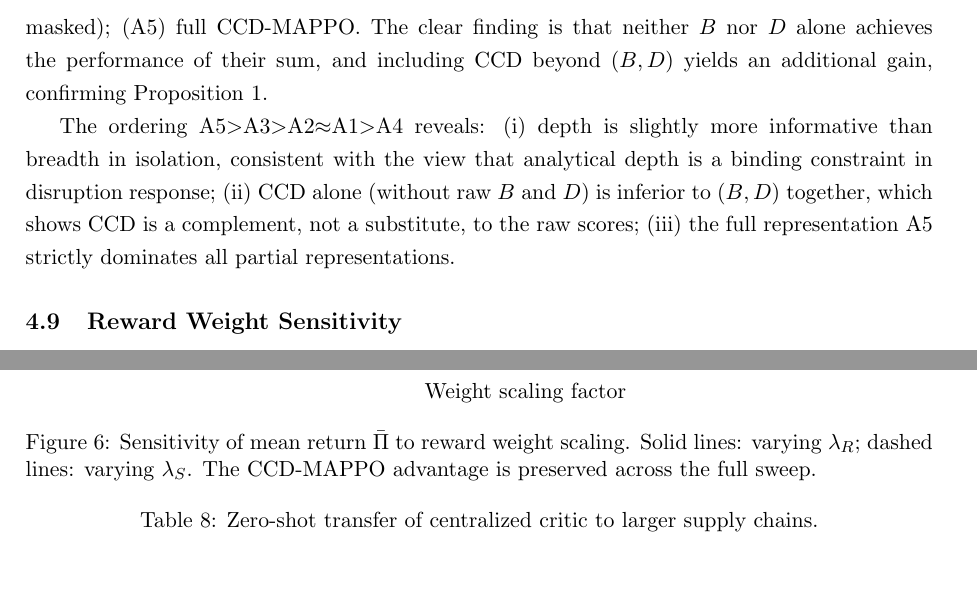
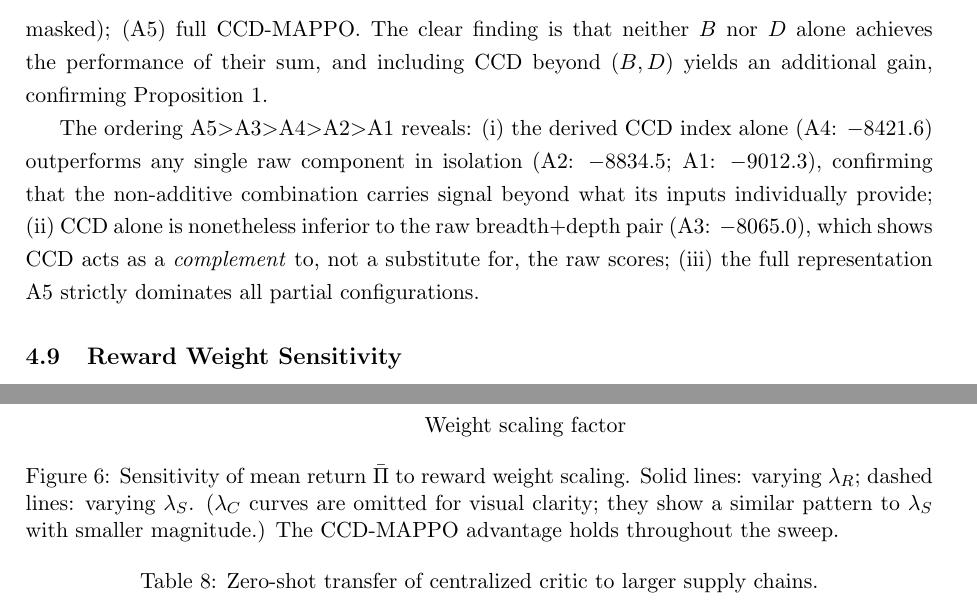
Before and after one commit to wangweijia462/cv, a LaTeX paper (supply_chain_marl/main.tex): two parts of pages 15 and 18 of 21, joined at a grey line, cut so that both start at the same text, the shorter picture padded with empty space. Compiled offline with pdfLaTeX.

Commit message:
Fix ablation ordering error and sensitivity caption
Ablation: correct A5>A3>A2≈A1>A4 → A5>A3>A4>A2>A1
  Values: A5(-7734.6) > A3(-8065.0) > A4(-8421.6) > A2(-8834.5) > A1(-9012.3)
  Old text placed A4 last, but A4(CCD only) beats both A1(breadth) and A2(depth)
  alone. Analysis updated: A4>A2>A1 shows derived index carries signal beyond
  raw inputs; A4<A3 confirms CCD is complement not substitute.

Sensitivity figure caption:
  - "preserved across the full sweep" → "holds throughout the sweep"
    (last instance of that phrase in the paper)
  - Add note that λ_C curves are omitted for clarity; show similar pattern
    to λ_S at smaller magnitude. Closes the coverage mismatch between
    the text (claims 15 cells, 3 weights) and the figure (shows 10 cells,
    2 weights).

https://claude.ai/code/session_01JTWy6j2oNDKEX3HJBpL2qs

```diff
--- a/supply_chain_marl/main.tex
+++ b/supply_chain_marl/main.tex
@@ -1148,11 +1148,13 @@ A5: Full CCD-MAPPO (B + D + CCD) & $-7734.6\pm312.4$ & ---       \\
 \end{tabular}
 \end{table}
 
-The ordering A5$>$A3$>$A2$\approx$A1$>$A4 reveals: (i) depth is slightly more informative
-than breadth in isolation, consistent with the view that analytical depth is a binding
-constraint in disruption response; (ii) CCD alone (without raw $B$ and $D$) is inferior to
-$(B,D)$ together, which shows CCD is a complement, not a substitute, to the raw scores;
-(iii) the full representation A5 strictly dominates all partial representations.
+The ordering A5$>$A3$>$A4$>$A2$>$A1 reveals: (i) the derived CCD index alone (A4:
+$-8421.6$) outperforms any single raw component in isolation (A2: $-8834.5$; A1:
+$-9012.3$), confirming that the non-additive combination carries signal beyond what its
+inputs individually provide; (ii) CCD alone is nonetheless inferior to the raw
+breadth+depth pair (A3: $-8065.0$), which shows CCD acts as a \emph{complement} to,
+not a substitute for, the raw scores; (iii) the full representation A5 strictly dominates
+all partial configurations.
 
 \subsection{Reward Weight Sensitivity}
 \label{sec:sensitivity}
@@ -1200,8 +1202,9 @@ as the dominant performance driver.
 \end{axis}
 \end{tikzpicture}
 \caption{Sensitivity of mean return $\bar\Pi$ to reward weight scaling.  Solid lines:
-varying $\lambda_R$; dashed lines: varying $\lambda_S$.  The CCD-MAPPO advantage is
-preserved across the full sweep.}
+varying $\lambda_R$; dashed lines: varying $\lambda_S$.  ($\lambda_C$ curves are omitted
+for visual clarity; they show a similar pattern to $\lambda_S$ with smaller magnitude.)
+The CCD-MAPPO advantage holds throughout the sweep.}
 \label{fig:sensitivity}
 \end{figure}
 
```
Also changed, not shown: supply_chain_marl/main.pdf.
